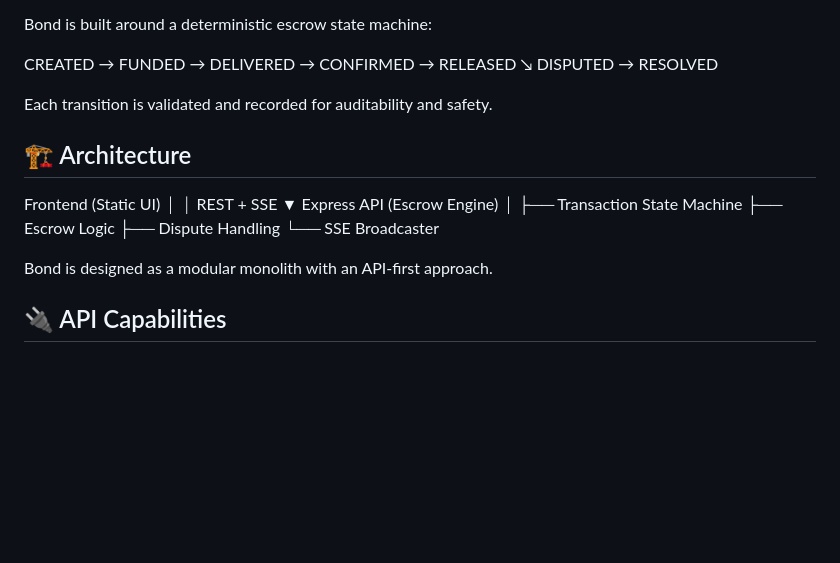
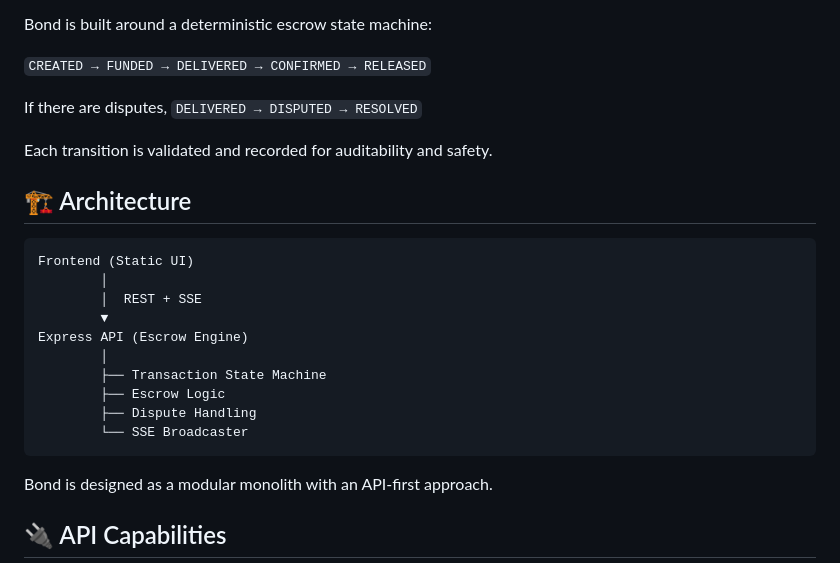
Before and after one commit to WeaselRn/bond, a Markdown page: README.md, the part around one of its changes. GitHub-like rendering; blank space fills up the shorter version.

Commit message:
Improve README
Updated formatting and added code block for clarity.

````diff
--- a/README.md
+++ b/README.md
@@ -43,15 +43,17 @@ Core Features
 
 Bond is built around a deterministic escrow state machine:
 
-CREATED → FUNDED → DELIVERED → CONFIRMED → RELEASED
-                 ↘ DISPUTED → RESOLVED
+``` CREATED → FUNDED → DELIVERED → CONFIRMED → RELEASED ```
+
+If there are disputes, ``` DELIVERED → DISPUTED → RESOLVED ```
 
 Each transition is validated and recorded for auditability and safety.
 
 ## 🏗️ Architecture
+```text
 Frontend (Static UI)
         │
-        │ REST + SSE
+        │  REST + SSE
         ▼
 Express API (Escrow Engine)
         │
@@ -59,6 +61,7 @@ Express API (Escrow Engine)
         ├── Escrow Logic
         ├── Dispute Handling
         └── SSE Broadcaster
+```
 
 Bond is designed as a modular monolith with an API-first approach.
 
````
Also changed, not shown: other parts of README.md (+1 -1 lines).
